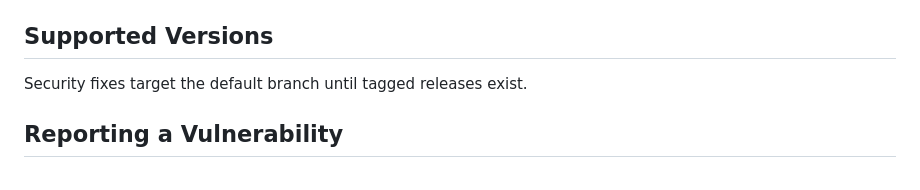
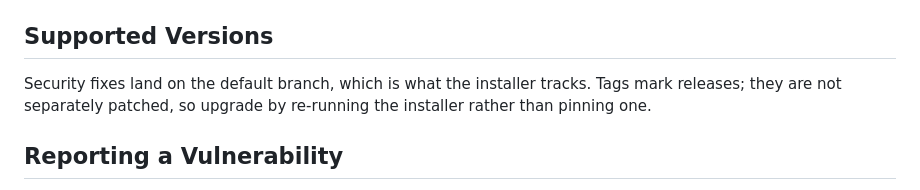
Before and after one commit to Fox-Islam/mandos, a Markdown page: SECURITY.md, the part around the change. GitHub-like rendering.

Commit message:
State how security fixes reach an installed copy
The supported-versions note said fixes target the default branch "until tagged
releases exist", which the first tag makes false. The installer resolves the
default branch, so that is still where fixes land and upgrading means re-running
it; a tag is a marker, not a patched line.

```diff
--- a/SECURITY.md
+++ b/SECURITY.md
@@ -8,7 +8,9 @@ network-listening service.
 
 ## Supported Versions
 
-Security fixes target the default branch until tagged releases exist.
+Security fixes land on the default branch, which is what the installer tracks.
+Tags mark releases; they are not separately patched, so upgrade by re-running the
+installer rather than pinning one.
 
 ## Reporting a Vulnerability
 
```
